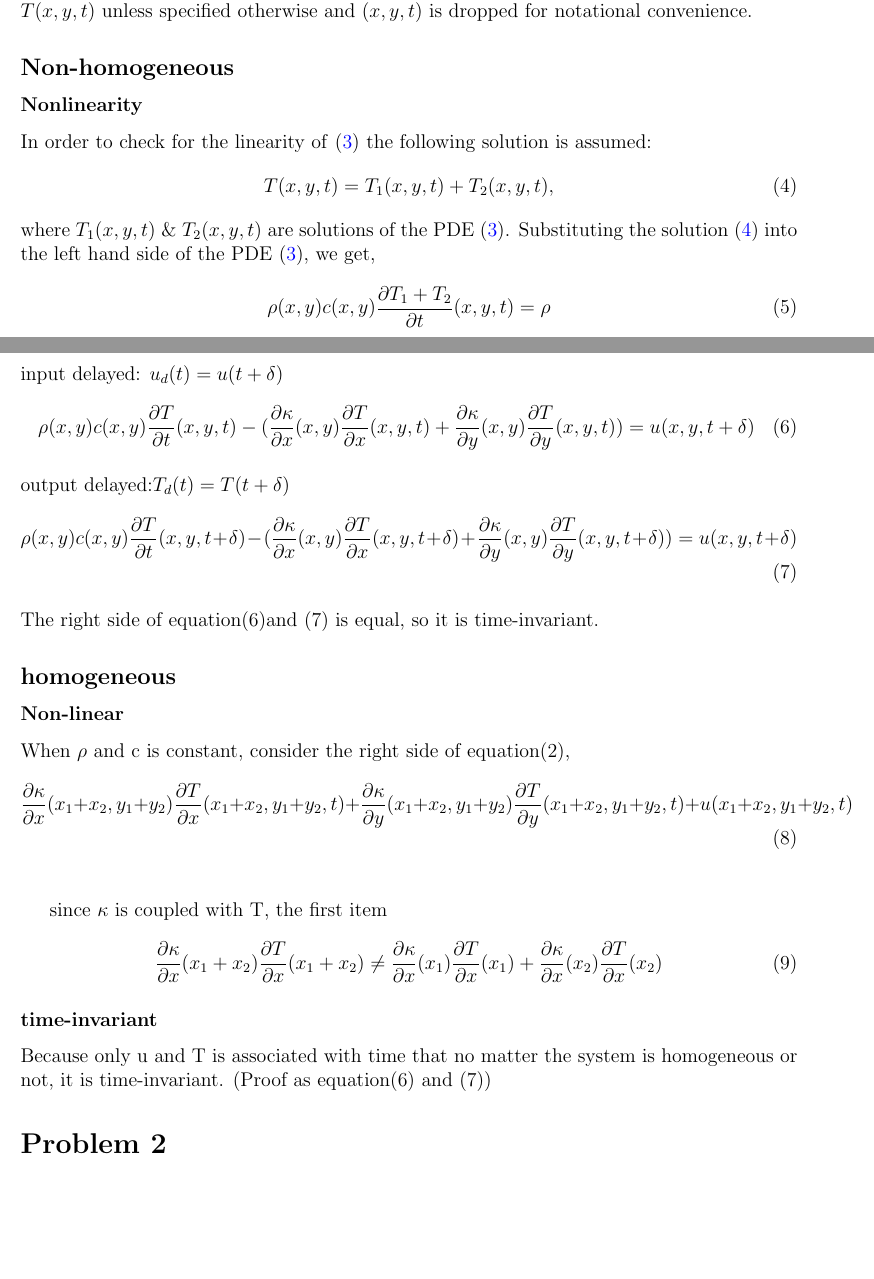
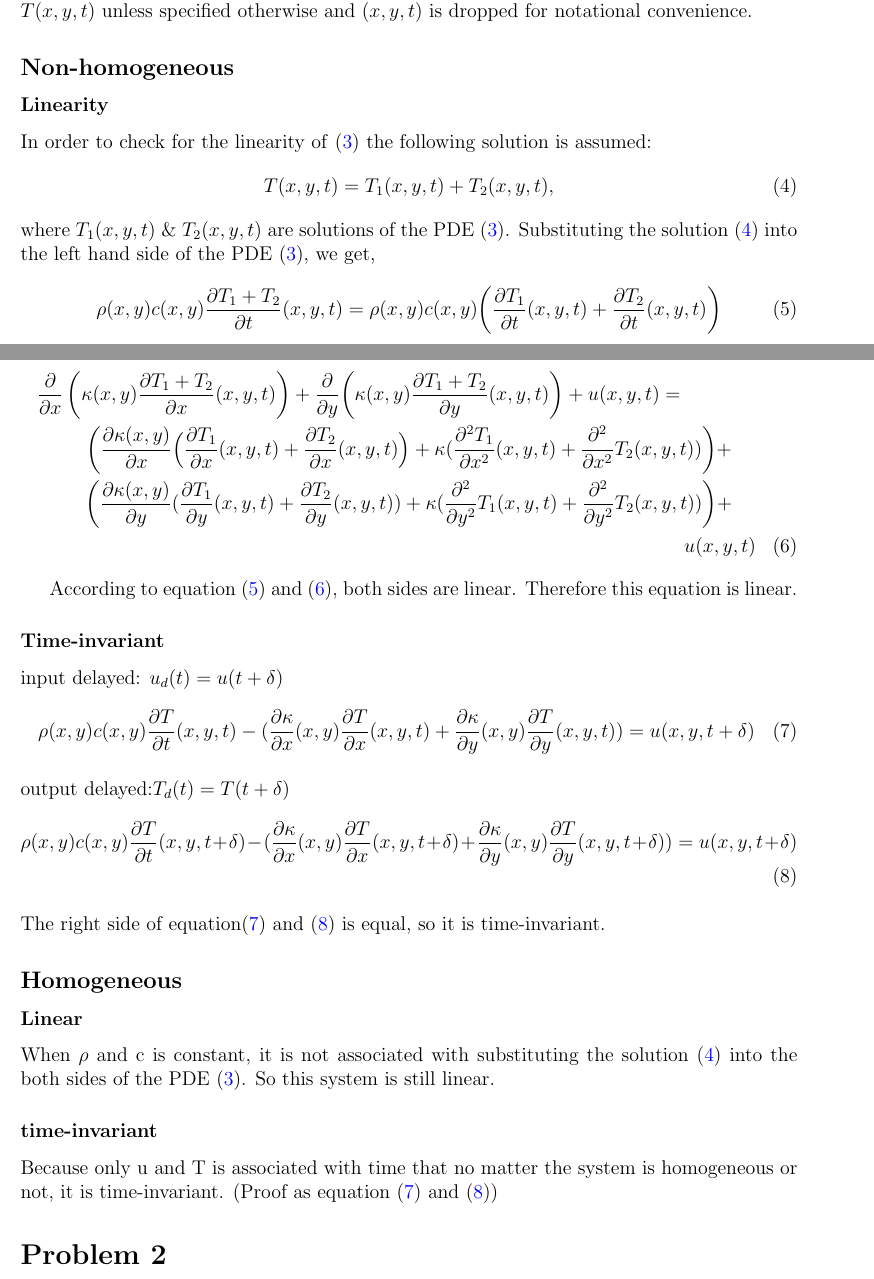
Before and after one commit to Hemadityamalla/Project_MOR, a LaTeX document (Report/main.tex): two parts of pages 2 and 3 of 6, joined at a grey line, cut so that both start at the same text, the shorter picture padded with empty space. Compiled offline with pdfLaTeX.

Commit message:
Added P1- Xinyu's modifications

```diff
--- a/Report/main.tex
+++ b/Report/main.tex
@@ -135,7 +135,7 @@ i.e.,
 \end{equation}
 \textbf{Remark:} Here onwards(\HM{Is that correct grammar?}), it is implicitly implied that $T = T(x,y,t)$ unless specified otherwise and $(x,y,t)$ is dropped for notational convenience.
 \subsection*{Non-homogeneous}
-\subsubsection*{Nonlinearity}
+\subsubsection*{Linearity}
 In order to check for the linearity of \eqref{eqn:simplified_prob1} the following solution is assumed:
 \begin{equation}
 T(x,y,t) = T_1(x,y,t) + T_2(x,y,t),
@@ -144,46 +144,37 @@ T(x,y,t) = T_1(x,y,t) + T_2(x,y,t),
 where $T_1(x,y,t) \ \& \ T_2(x,y,t)$ are solutions of the PDE \eqref{eqn:simplified_prob1}.
 Substituting the solution \eqref{eqn:prob1_soln} into the left hand side of the PDE \eqref{eqn:simplified_prob1}, we get,
 \begin{equation}
-\rho(x,y)c(x,y) \parder{T_1 + T_2}{t} (x,y,t) = \rho
+\rho(x,y)c(x,y) \parder{T_1 + T_2}{t} (x,y,t) =\rho(x,y)c(x,y)\bigg( \parder{T_1}{t} (x,y,t)+\parder{T_2}{t} (x,y,t)\bigg)
+\label{equ:prob1_1splidL}
 \end{equation}
-%\begin{equation}
-%\rho(x_1+x_2,y_1+y_2) c(x_1+x_2,y_1+y_2) \frac {\partial T} {\partial t}(x_1+x_2,y_1+y_2,t)
-%\end{equation}\\
-%Since it's unknown whether $\rho$ and c is linear(because the part of T is only associated with t, this part could be ignored), even though they are both linear,like equation (5), it is still non-linear.
-%
-%\begin{equation}
-%\small{\rho(x_1+x_2,y_1+y_2) c(x_1+x_2,y_1+y_2) =(\rho(x_1,y_1)+\rho(x_2,y_2)) (c(x_1,y_1)+c(x_2,y_2))}
-%\end{equation}
-%
-%\begin{equation}
-%\scriptsize{\rho(x_1,y_1)c(x_1,y_1)+\rho(x_1,y_1)c(x_2,y_2)+\rho(x_2,y_2)c(x_1,y_1)+\rho(x_2,y_2))c(x_2,y_2) \neq (\rho(x_1,y_1)c(x_1,y_1)+\rho(x_2,y_2))c(x_2,y_2))}
-%\end{equation}
+Substituting the solution \eqref{eqn:prob1_soln} into the right side of the PDE \eqref{eqn:simplified_prob1},
+\begin{multline}
+\parder{ }{x}\left(\kappa(x,y)\parder{T_1 + T_2}{x} (x,y,t)\right) + \parder{ }{y}\bigg(\kappa(x,y)\parder{T_1 + T_2}{y} (x,y,t)\bigg)+u(x,y,t)=\\
+\bigg(\parder{\kappa(x,y)}{x} \Big( \parder{T_1}{x} (x,y,t)+\parder{T_2}{x} (x,y,t)\Big)+ \kappa (\parder{^2  T_1}{x^2}(x,y,t)+\parder{^2}{x^2} T_2(x,y,t))\bigg)+\\ \bigg(\parder{\kappa(x,y)}{y}( \parder{T_1}{y} (x,y,t)+\parder{T_2}{y} (x,y,t))+ \kappa (\parder{^2}{y^2} T_1(x,y,t)+\parder{^2}{y^2} T_2(x,y,t))\bigg)+\\ u(x,y,t)
+\label{equ:prob1_11splidR}
+\end{multline}
+
+According to equation \eqref{equ:prob1_1splidL} and \eqref{equ:prob1_11splidR}, both sides are linear. Therefore this equation is linear.
 
 \subsubsection*{Time-invariant}
 input delayed: $u_d(t)=u(t+\delta)$\\
 \begin{equation}
 \rho (x,y)c(x,y)\frac {\partial T} {\partial t}(x,y,t)-(\frac {\partial \kappa} {\partial x}(x,y) \frac {\partial T} {\partial x}(x,y,t)+\frac {\partial \kappa} {\partial y}(x,y) \frac {\partial T} {\partial y}(x,y,t))=u(x,y,t+\delta)
+\label{equ:prob1_12inpD}
 \end{equation}\\
 output delayed:$T_d(t)=T(t+\delta)$\\
 \begin{equation}
 \rho (x,y)c(x,y)\frac {\partial T} {\partial t}(x,y,t+\delta)-(\frac {\partial \kappa} {\partial x}(x,y) \frac {\partial T} {\partial x}(x,y,t+\delta)+\frac {\partial \kappa} {\partial y}(x,y) \frac {\partial T} {\partial y}(x,y,t+\delta))=u(x,y,t+\delta)
+\label{equ:prob1_12outpD}
 \end{equation}\\
-The right side of equation(6)and (7) is equal, so it is time-invariant.
+The right side of equation\eqref{equ:prob1_12inpD} and \eqref{equ:prob1_12outpD} is equal, so it is time-invariant.
 
-\subsection*{homogeneous}
-\subsubsection*{Non-linear}
-When $\rho$ and c is constant, consider the right side of equation(2),\\
-\begin{equation}
-\frac {\partial \kappa} {\partial x}(x_1+x_2,y_1+y_2) \frac {\partial T} {\partial x}(x_1+x_2,y_1+y_2,t)+\frac {\partial \kappa} {\partial y}(x_1+x_2,y_1+y_2) \frac {\partial T} {\partial y}(x_1+x_2,y_1+y_2,t)+u(x_1+x_2,y_1+y_2,t)
-\end{equation}\\
-
-since $\kappa$ is coupled with T, the first item\\
-\begin{equation}
-\frac {\partial \kappa} {\partial x}(x_1+x_2) \frac {\partial T} {\partial x}(x_1+x_2) \neq \frac {\partial \kappa} {\partial x}(x_1)\frac {\partial T} {\partial x}(x_1)+\frac {\partial \kappa} {\partial x}(x_2)\frac {\partial T} {\partial x}(x_2)
-\end{equation}
+\subsection*{Homogeneous}
+\subsubsection*{Linear}
+When $\rho$ and c is constant, it is not associated with substituting the solution \eqref{eqn:prob1_soln} into the both sides of the PDE \eqref{eqn:simplified_prob1}. So this system is still linear.
 
 \subsubsection*{time-invariant}
-Because only u and T is associated with time that no matter the system is homogeneous or not, it is time-invariant. (Proof as equation(6) and (7))
+Because only u and T is associated with time that no matter the system is homogeneous or not, it is time-invariant. (Proof as equation \eqref{equ:prob1_12inpD} and \eqref{equ:prob1_12outpD})
 
 
 \section*{Problem 2}
```
Also changed, not shown: Report/main.pdf, 3 other files.
